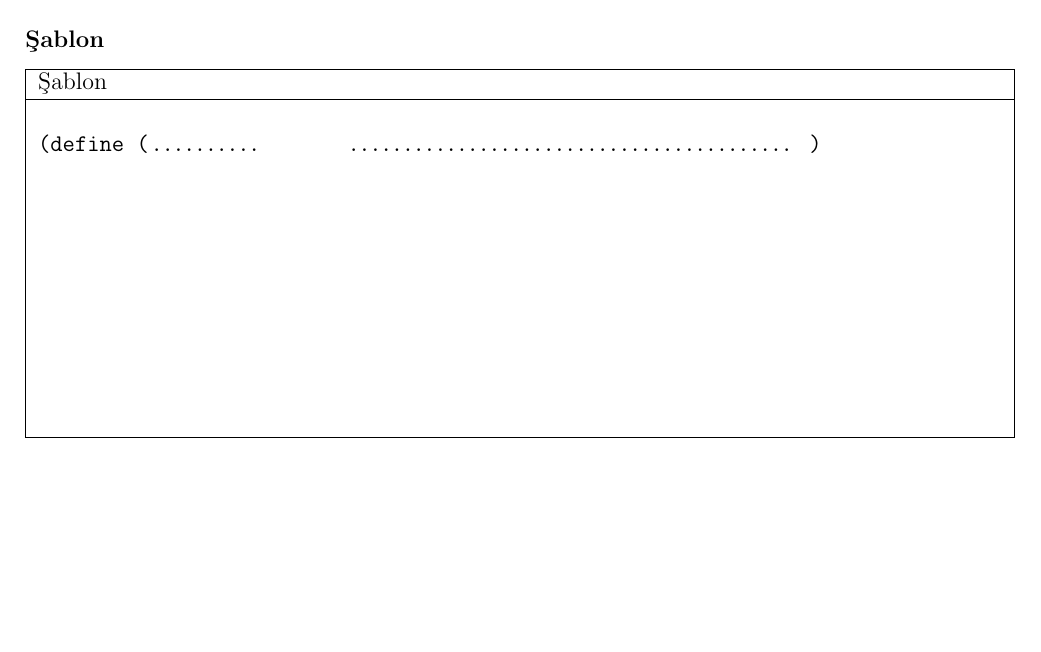
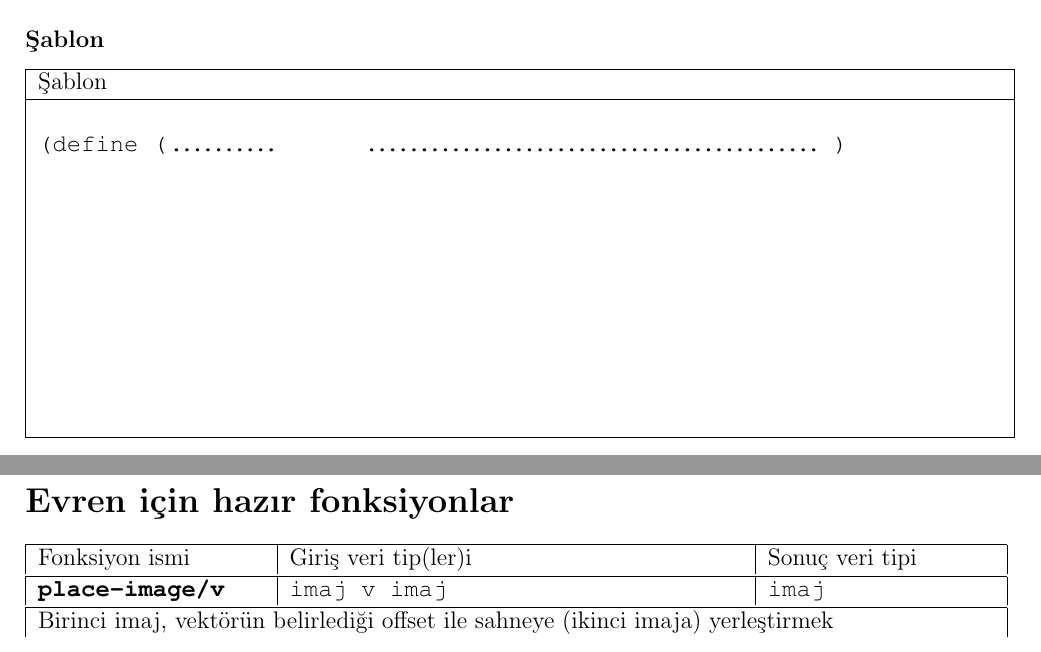
Before and after one commit to chrisstephenson/cebirveprogramlama-defter, a LaTeX document (cebir-ve-evren-defteri.tex): part of page 100 of 100 before the commit and two parts of pages 100 and 101 of 101 after it, the two joined at a grey line, cut so that both start at the same text, the shorter picture padded with empty space. Compiled offline with pdfLaTeX.

Commit message:
Hazır Fonk listesi başlatıldı

```diff
--- a/cebir-ve-evren-defteri.tex
+++ b/cebir-ve-evren-defteri.tex
@@ -6,7 +6,9 @@
 \usepackage[table]{xcolor}
 \usepackage{multirow}
 %\usepackage{multicolumn}
+
 \usepackage{array}
+\usepackage{courier}
 \newcommand{\checkbox}{$\square$}
 \newcommand\fillin[1][3cm]{\makebox[#1]{\dotfill}}
 %\newcolumntype{C}[1]{>{\centering\let\newline\\\arraybackslash\hspace{0pt}}m{#1}}
@@ -1233,4 +1267,13 @@ Veri yapı ismi&Veri tipi\\
 
 \tasarimtablosu{ }
 
+\newpage
+\section*{Evren için hazır fonksiyonlar}
+\begin{tabular}{| p{4cm} | p{8cm} | p{4cm} |  }
+\hline
+Fonksiyon ismi&Giriş veri tip(ler)i&Sonuç veri tipi\\
+
+\end{tabular}
+
+\hazirfonkspec{place-image/v}{imaj v imaj }{imaj}{Birinci imaj, vektörün belirlediği offset ile sahneye (ikinci imaja) yerleştirmek}
 \end{document}
```
Also changed, not shown: cebir-ve-evren-defteri.tex (34 more changed lines).
